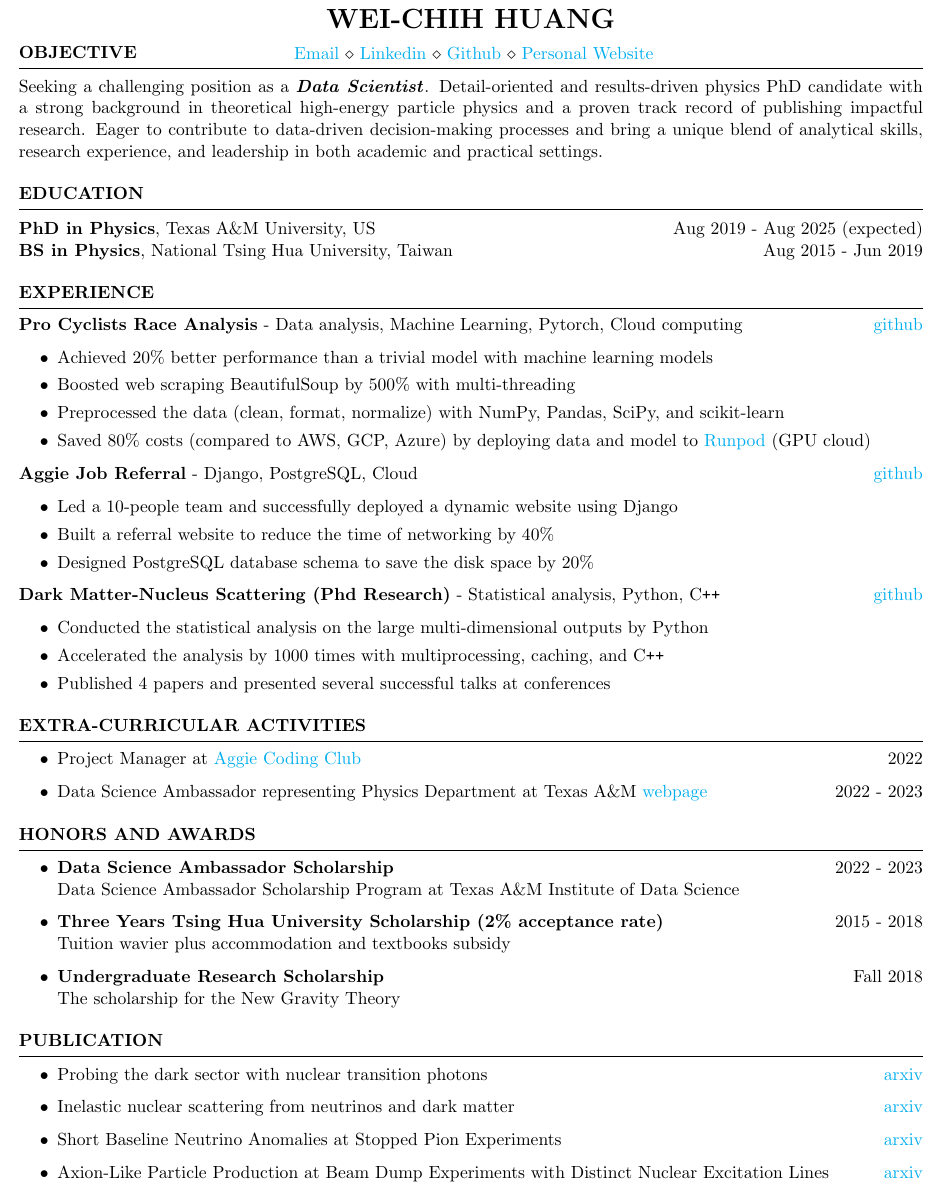
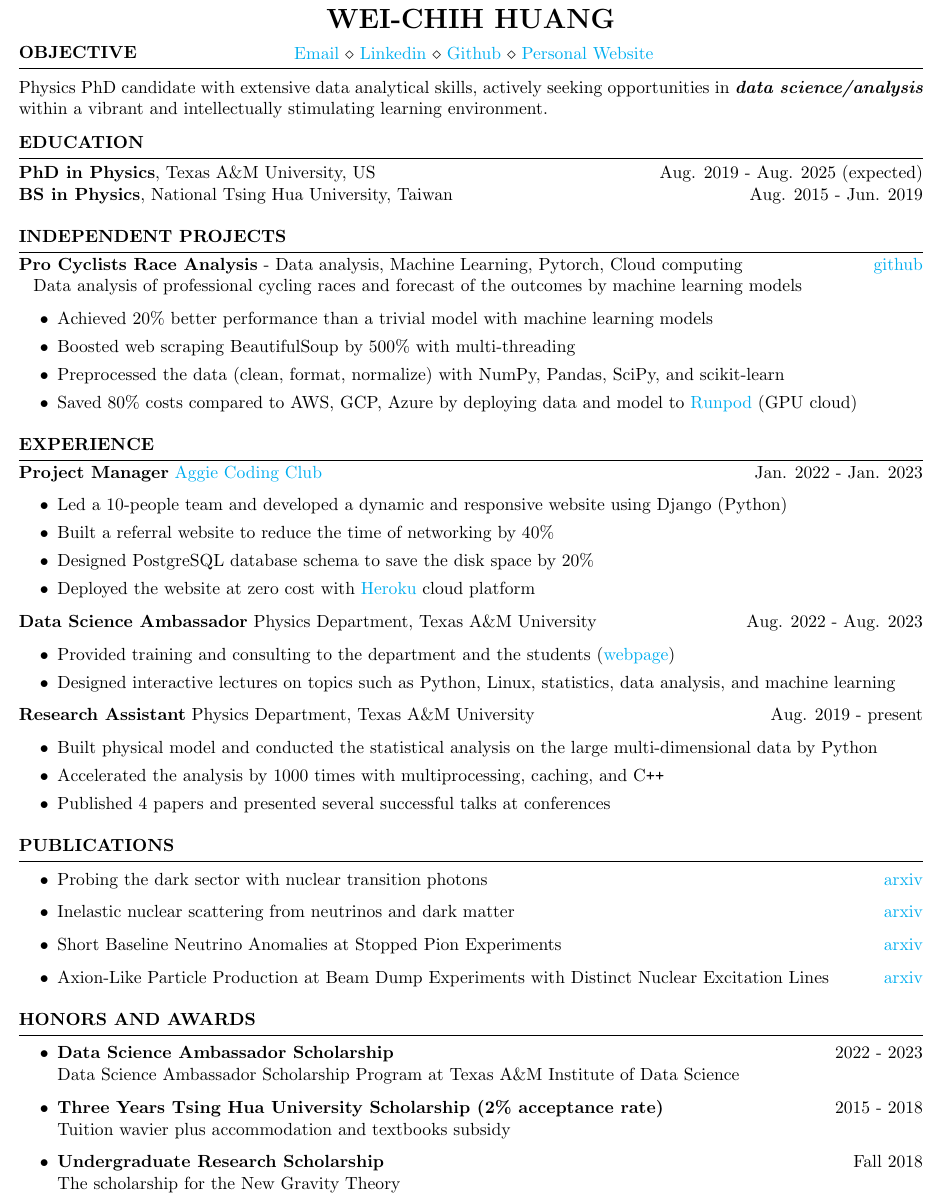
Before and after one commit to noctildon/noctildon.github.io, a LaTeX CV (resume/industry_short_less_research.tex): part of the page, cut so that both start at the same text. Compiled offline with pdfLaTeX.

Commit message:
combine extra-cur and experience; isolate pro cyclist

```diff
--- a/resume/industry_short_less_research.tex
+++ b/resume/industry_short_less_research.tex
@@ -16,53 +16,75 @@
 
 
 \begin{document}
+\vspace{-2.75em}
+\begin{rSection}{Objective}
+    Physics PhD candidate with extensive data analytical skills,
+    actively seeking opportunities in \textbf{\textit{data science/analysis}} within a vibrant and intellectually stimulating learning environment.
+\end{rSection}
 
-\vspace{-2.75em}
-
-\begin{rSection}{Objective}
-    Seeking a challenging position as a \textbf{\textit{Data Scientist}}.
-    Detail-oriented and results-driven physics PhD candidate with a strong background in theoretical high-energy particle physics and a proven track record of publishing impactful research.
-    Eager to contribute to data-driven decision-making processes and bring a unique blend of analytical skills, research experience, and leadership in both academic and practical settings.
+\vspace{-0.5em}
+\begin{rSection}{Education}
+\vspace{-0.25em}
+{\bf PhD in Physics}, Texas A\&M University, US \hfill {Aug. 2019 - Aug. 2025 (expected)} \\
+{\bf BS in Physics}, National Tsing Hua University, Taiwan \hfill {Aug. 2015 - Jun. 2019}
 \end{rSection}
 
 
-\begin{rSection}{Education}
-{\bf PhD in Physics}, Texas A\&M University, US \hfill {Aug 2019 - Aug 2025 (expected)} \\
-{\bf BS in Physics}, National Tsing Hua University, Taiwan \hfill {Aug 2015 - Jun 2019}
-% \vspace{-0.5em}
-\end{rSection}
-
-\begin{rSection}{Experience}
-    \vspace{-1.25em}
-    \item \textbf{Pro Cyclists Race Analysis} - {Data analysis, Machine Learning, Pytorch, Cloud computing} \hfill {\href{https://github.com/noctildon/pro_cyclists}{github}}
-        \begin{itemize}
+\begin{rSection}{Independent Projects}
+    \vspace{-1.5em}
+    \item \textbf{Pro Cyclists Race Analysis} - {Data analysis, Machine Learning, Pytorch, Cloud computing} \hfill {\href{https://github.com/noctildon/pro_cyclists}{github}} \newline
+    \hspace*{0.5em} {\normalsize Data analysis of professional cycling races and forecast of the outcomes by machine learning models}
+    \begin{itemize}
         \itemsep -3pt {}
         \item Achieved 20\% better performance than a trivial model with machine learning models
         \item Boosted web scraping BeautifulSoup by 500\% with multi-threading
         \item Preprocessed the data (clean, format, normalize) with NumPy, Pandas, SciPy, and scikit-learn
-        \item Saved 80\% costs (compared to AWS, GCP, Azure) by deploying data and model to \href{https://www.runpod.io/}{Runpod} (GPU cloud)
-        \end{itemize}
-    \item \textbf{Aggie Job Referral} - {Django, PostgreSQL, Cloud} \hfill {\href{https://github.com/noctildon/aggie-job-referral}{github}}
+        \item Saved 80\% costs compared to AWS, GCP, Azure by deploying data and model to \href{https://www.runpod.io/}{Runpod} (GPU cloud)
+    \end{itemize}
+\end{rSection}
+
+
+\begin{rSection}{Experience}
+    \vspace{-1.5em}
+    \item \textbf{Project Manager} \href{https://aggiecodingclub.com}{Aggie Coding Club} \hfill Jan. 2022 - Jan. 2023
+        % \hspace*{0.5em} {\normalsize A dynamic website designed to cater to students' job-seeking requirements ({\href{https://github.com/noctildon/aggie-job-referral}{github repo}})}
         \begin{itemize}
         \itemsep -3pt {}
-        \item Led a 10-people team and successfully deployed a dynamic website using Django
+        \item Led a 10-people team and developed a dynamic and responsive website using Django (Python)
         \item Built a referral website to reduce the time of networking by 40\%
         \item Designed PostgreSQL database schema to save the disk space by 20\%
+        \item Deployed the website at zero cost with \href{https://www.heroku.com}{Heroku} cloud platform
         \end{itemize}
-    \item \textbf{Dark Matter-Nucleus Scattering (Phd Research)} - {Statistical analysis, Python, C\texttt{++}} \hfill {\href{https://github.com/noctildon/Inelastic}{github}}
+
+    \item \textbf{Data Science Ambassador} Physics Department, Texas A\&M University \hfill Aug. 2022 - Aug. 2023
+        % \hspace*{0.5em} {\normalsize Data Science Ambassador representing Physics Department}
         \begin{itemize}
         \itemsep -3pt {}
-        \item Conducted the statistical analysis on the large multi-dimensional outputs by Python
+        \item Provided training and consulting to the department and the students (\href{https://noctildon.github.io/DS_ambassador/index.html}{webpage})
+        \item Designed interactive lectures on topics such as Python, Linux, statistics, data analysis, and machine learning
+        \end{itemize}
+
+    \item \textbf{Research Assistant} Physics Department, Texas A\&M University \hfill Aug. 2019 - present
+        % \hspace*{0.5em} {\normalsize PhD dissertation topic on dark matter search using nucleus scattering}
+        \begin{itemize}
+        \itemsep -3pt {}
+        \item Built physical model and conducted the statistical analysis on the large multi-dimensional data by Python
         \item Accelerated the analysis by 1000 times with multiprocessing, caching, and C\texttt{++}
         \item Published 4 papers and presented several successful talks at conferences
         \end{itemize}
 \end{rSection}
 
 
-\begin{rSection}{Extra-Curricular Activities}
+\begin{rSection}{Publications}
     \begin{itemize}
-        \item Project Manager at \href{https://aggiecodingclub.com/}{Aggie Coding Club} \hfill 2022
-        \item Data Science Ambassador representing Physics Department at Texas A\&M \href{https://noctildon.github.io/DS_ambassador/index.html}{webpage} \hfill 2022 - 2023
+        \item Probing the dark sector with nuclear transition photons \hfill \href{https://arxiv.org/pdf/2302.10250.pdf}{arxiv}
+        % {\footnotesize \it Bhaskar Dutta, \textbf{Wei-Chih Huang}, Jayden L. Newstead}
+        \item Inelastic nuclear scattering from neutrinos and dark matter \hfill \href{https://arxiv.org/pdf/2206.08590.pdf}{arxiv}
+        % {\footnotesize \it Bhaskar Dutta, \textbf{Wei-Chih Huang}, Jayden L. Newstead, Vishvas Pandey}
+        \item Short Baseline Neutrino Anomalies at Stopped Pion Experiments \hfill \href{https://arxiv.org/abs/2310.13194}{arxiv}
+        % {\footnotesize \it Iain A. Bisset, Bhaskar Dutta, \textbf{Wei-Chih Huang}, Louis E. Strigari}
+        \item Axion-Like Particle Production at Beam Dump Experiments with Distinct Nuclear Excitation Lines \hfill \href{https://arxiv.org/pdf/2207.13659.pdf}{arxiv}
+        % {\footnotesize \it Loyd Waites, Adrian Thompson, Adriana Bungau, Janet M. Conrad, Bhaskar Dutta, \textbf{Wei-Chih Huang}, Doojin Kim, Michael Shaevitz}
     \end{itemize}
 \end{rSection}
 
@@ -78,19 +100,6 @@
     \end{itemize}
 \end{rSection}
 
-\begin{rSection}{Publication}
-    \begin{itemize}
-        \item Probing the dark sector with nuclear transition photons \hfill \href{https://arxiv.org/pdf/2302.10250.pdf}{arxiv}
-        % {\footnotesize \it Bhaskar Dutta, \textbf{Wei-Chih Huang}, Jayden L. Newstead}
-        \item Inelastic nuclear scattering from neutrinos and dark matter \hfill \href{https://arxiv.org/pdf/2206.08590.pdf}{arxiv}
-        % {\footnotesize \it Bhaskar Dutta, \textbf{Wei-Chih Huang}, Jayden L. Newstead, Vishvas Pandey}
-        \item Short Baseline Neutrino Anomalies at Stopped Pion Experiments \hfill \href{https://arxiv.org/abs/2310.13194}{arxiv}
-        % {\footnotesize \it Iain A. Bisset, Bhaskar Dutta, \textbf{Wei-Chih Huang}, Louis E. Strigari}
-        \item Axion-Like Particle Production at Beam Dump Experiments with Distinct Nuclear Excitation Lines \hfill \href{https://arxiv.org/pdf/2207.13659.pdf}{arxiv}
-        % {\footnotesize \it Loyd Waites, Adrian Thompson, Adriana Bungau, Janet M. Conrad, Bhaskar Dutta, \textbf{Wei-Chih Huang}, Doojin Kim, Michael Shaevitz}
-    \end{itemize}
-\end{rSection}
-
 
 
 \end{document}
```
Also changed, not shown: resume/industry_short_less_research.pdf.
